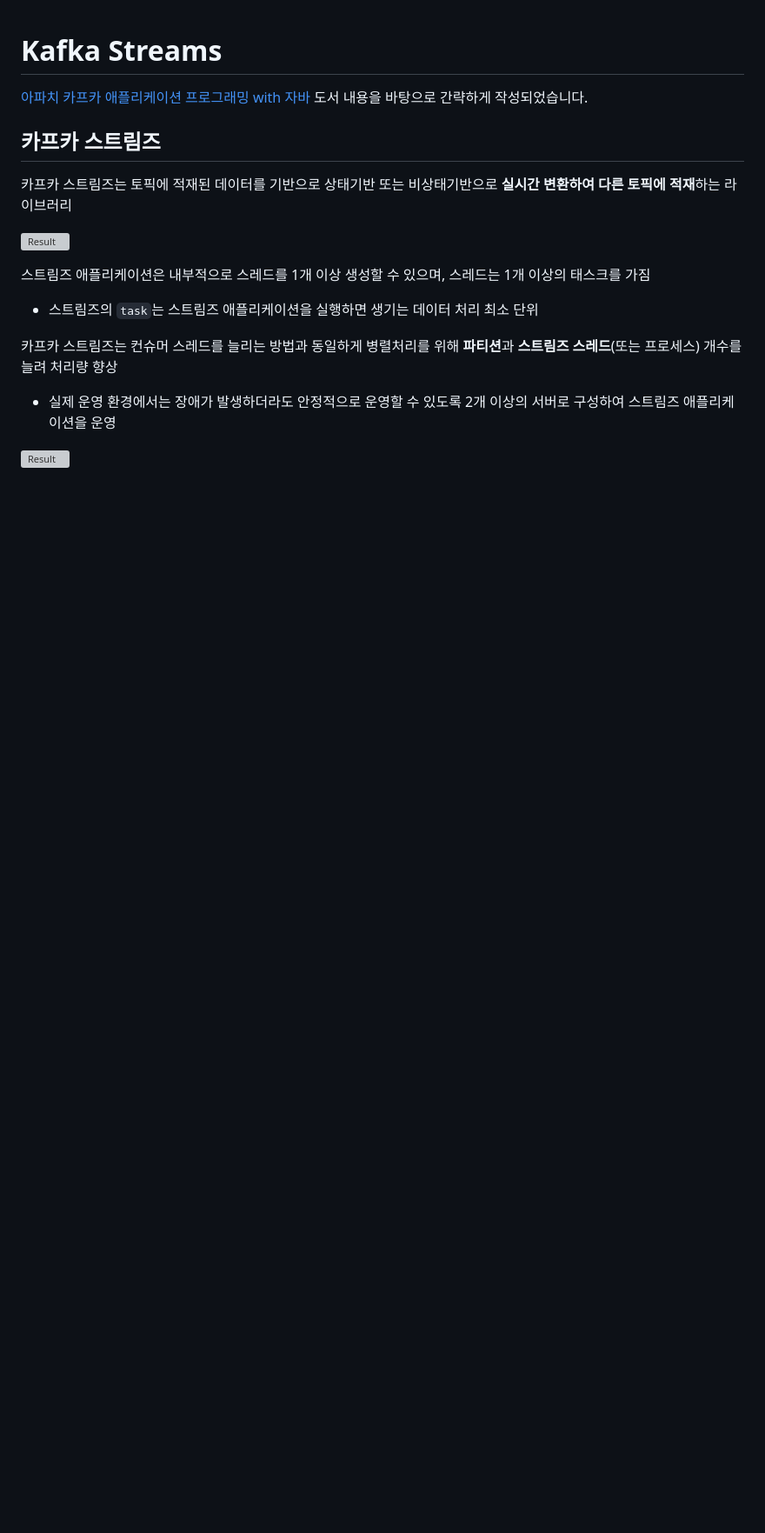
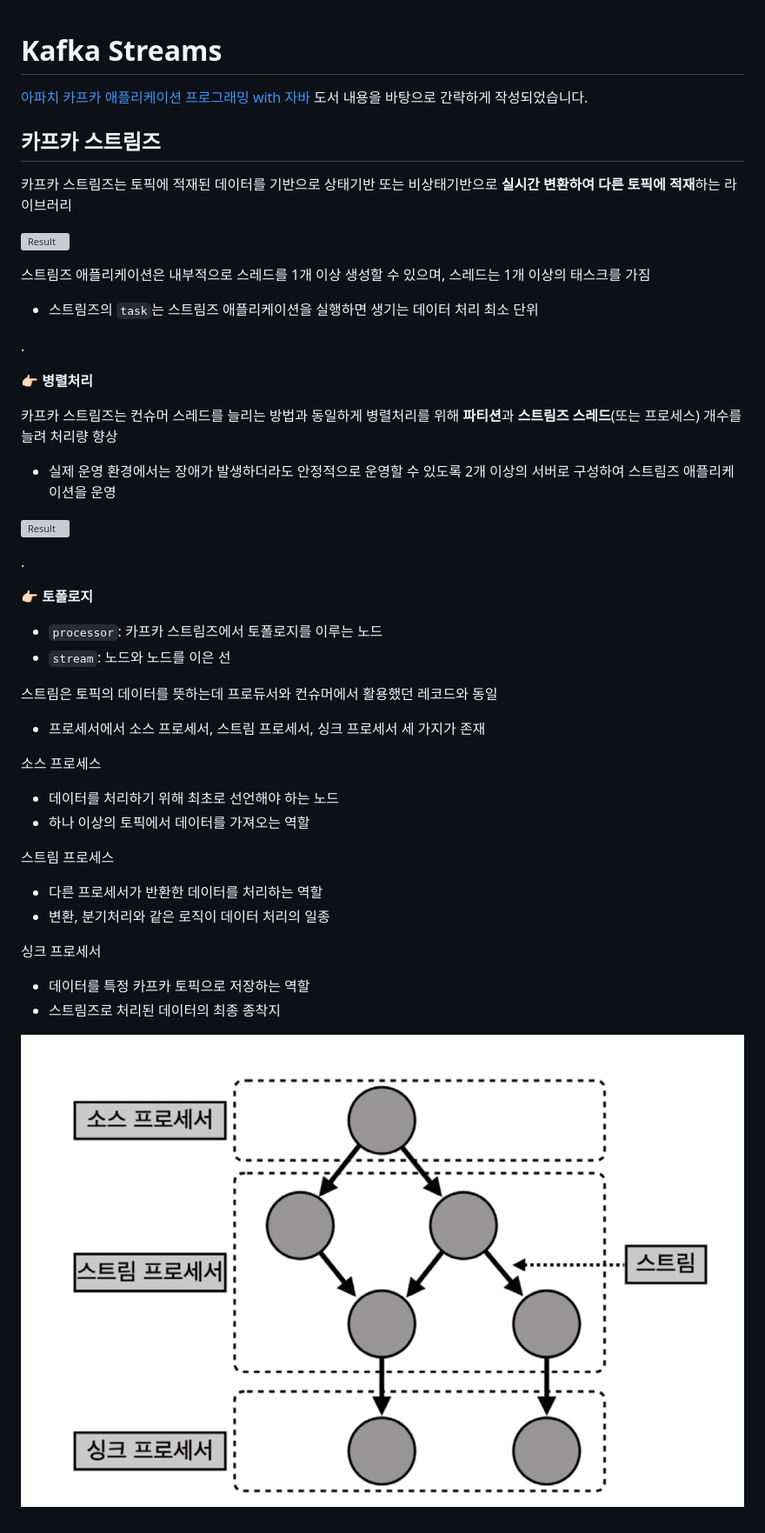
Before and after one commit to jihunparkme/blog, a Markdown page: contents/kafka-streams.md, the part around the change. Shown: that part at 87% size. GitHub-like rendering; pictures changed too: img/kafka-streams/topology.png (added); blank space fills up the shorter version; grey boxes are pictures that could not be loaded.

Commit message:
feat: 토폴로지

```diff
--- a/contents/kafka-streams.md
+++ b/contents/kafka-streams.md
@@ -11,7 +11,35 @@
 스트림즈 애플리케이션은 내부적으로 스레드를 1개 이상 생성할 수 있으며, 스레드는 1개 이상의 태스크를 가짐
 - 스트림즈의 `task`는 스트림즈 애플리케이션을 실행하면 생기는 데이터 처리 최소 단위
 
+.
+
+👉🏻 **병렬처리**
+
 카프카 스트림즈는 컨슈머 스레드를 늘리는 방법과 동일하게 병렬처리를 위해 **파티션**과 **스트림즈 스레드**(또는 프로세스) 개수를 늘려 처리량 향상
 - 실제 운영 환경에서는 장애가 발생하더라도 안정적으로 운영할 수 있도록 2개 이상의 서버로 구성하여 스트림즈 애플리케이션을 운영
 
 ![Result](https://github.com/jihunparkme/blog/blob/main/img/kafka-streams/parallel-stream.png?raw=true 'Result')
+
+.
+
+👉🏻 **토폴로지**
+
+- `processor`: 카프카 스트림즈에서 토폴로지를 이루는 노드
+- `stream`: 노드와 노드를 이은 선
+
+스트림은 토픽의 데이터를 뜻하는데 프로듀서와 컨슈머에서 활용했던 레코드와 동일
+- 프로세서에서 소스 프로세서, 스트림 프로세서, 싱크 프로세서 세 가지가 존재
+
+소스 프로세스
+- 데이터를 처리하기 위해 최초로 선언해야 하는 노드
+- 하나 이상의 토픽에서 데이터를 가져오는 역할
+
+스트림 프로세스
+- 다른 프로세서가 반환한 데이터를 처리하는 역할
+- 변환, 분기처리와 같은 로직이 데이터 처리의 일종
+
+싱크 프로세서
+- 데이터를 특정 카프카 토픽으로 저장하는 역할
+- 스트림즈로 처리된 데이터의 최종 종착지
+
+![Result](https://github.com/jihunparkme/blog/blob/main/img/kafka-streams/topology.png?raw=true 'Result')
```
